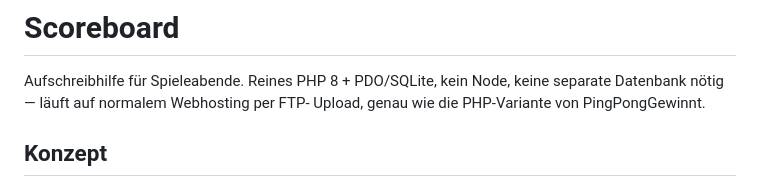
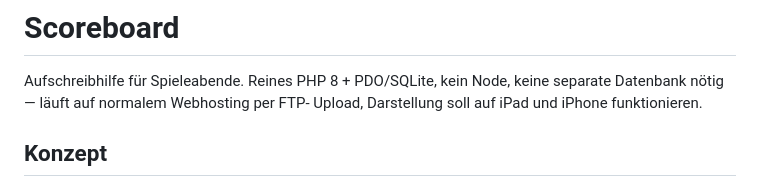
Before and after one commit to thx-2000/Das-Scoreboard, a Markdown page: README.md, the part around the change. GitHub-like rendering.

```diff
--- a/README.md
+++ b/README.md
@@ -2,7 +2,7 @@
 
 Aufschreibhilfe für Spieleabende. Reines PHP 8 + PDO/SQLite, kein Node,
 keine separate Datenbank nötig — läuft auf normalem Webhosting per FTP-
-Upload, genau wie die PHP-Variante von PingPongGewinnt.
+Upload, Darstellung soll auf iPad und iPhone funktionieren.
 
 ## Konzept
 
```
